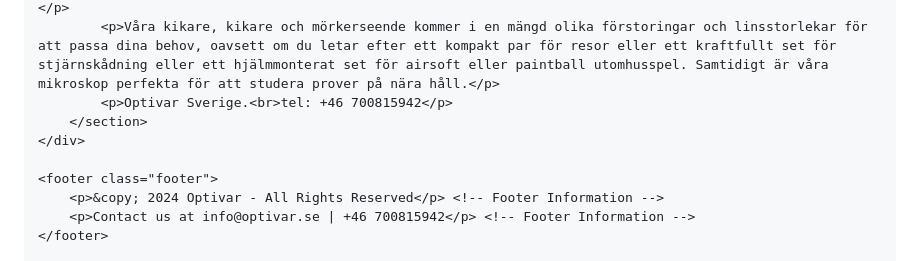
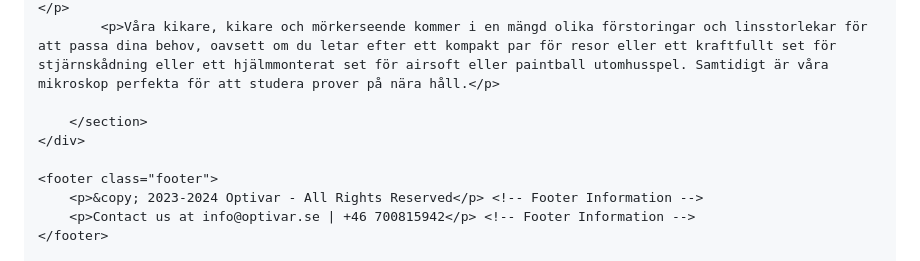
Before and after one commit to denipo/denipo.github.io, a Markdown page: README.md, the part around the change. GitHub-like rendering.

```diff
--- a/README.md
+++ b/README.md
@@ -98,12 +98,12 @@
             <h2>Om oss</h2>
             <p>Optivar erbjuder kikare och mikroskop av hög kvalitet från världens ledande varumärken. Oavsett om du är en fågelskådare eller en mikroskophobbyist inom biologi, har vi den perfekta produkten för dig.</p>
             <p>Våra kikare, kikare och mörkerseende kommer i en mängd olika förstoringar och linsstorlekar för att passa dina behov, oavsett om du letar efter ett kompakt par för resor eller ett kraftfullt set för stjärnskådning eller ett hjälmmonterat set för airsoft eller paintball utomhusspel. Samtidigt är våra mikroskop perfekta för att studera prover på nära håll.</p>
-            <p>Optivar Sverige.<br>tel: +46 700815942</p>
+
         </section>
     </div>
 
     <footer class="footer">
-        <p>&copy; 2024 Optivar - All Rights Reserved</p> <!-- Footer Information -->
+        <p>&copy; 2023-2024 Optivar - All Rights Reserved</p> <!-- Footer Information -->
         <p>Contact us at info@optivar.se | +46 700815942</p> <!-- Footer Information -->
     </footer>
 
```
